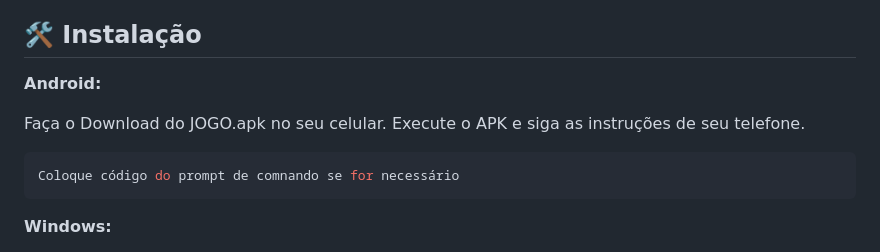
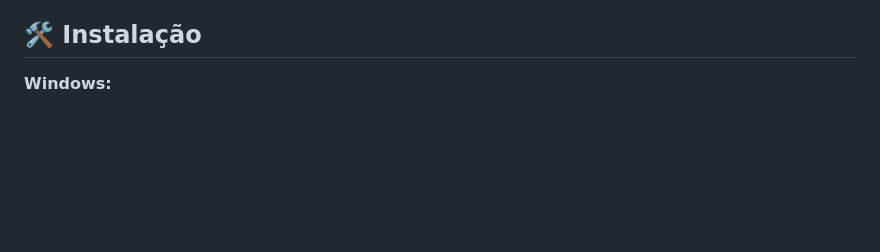
Before and after one commit to 2024-1-MCC1/Projeto3, a Markdown page: README.md, the part around the change printed below. Rendered like a GitHub page; blank space fills up the shorter version.

````diff
--- a/README.md
+++ b/README.md
@@ -83,15 +83,6 @@ Buscamos mostrar uma experiência envolvente, inspirando os jogadores a consider
 
 ## 🛠 Instalação
 
-<b>Android:</b>
-
-Faça o Download do JOGO.apk no seu celular.
-Execute o APK e siga as instruções de seu telefone.
-
-```sh
-Coloque código do prompt de comnando se for necessário
-```
-
 <b>Windows:</b>
 
 Não há instalação! Apenas executável!
````
Also changed, not shown: other parts of README.md (+2 -1 lines).
